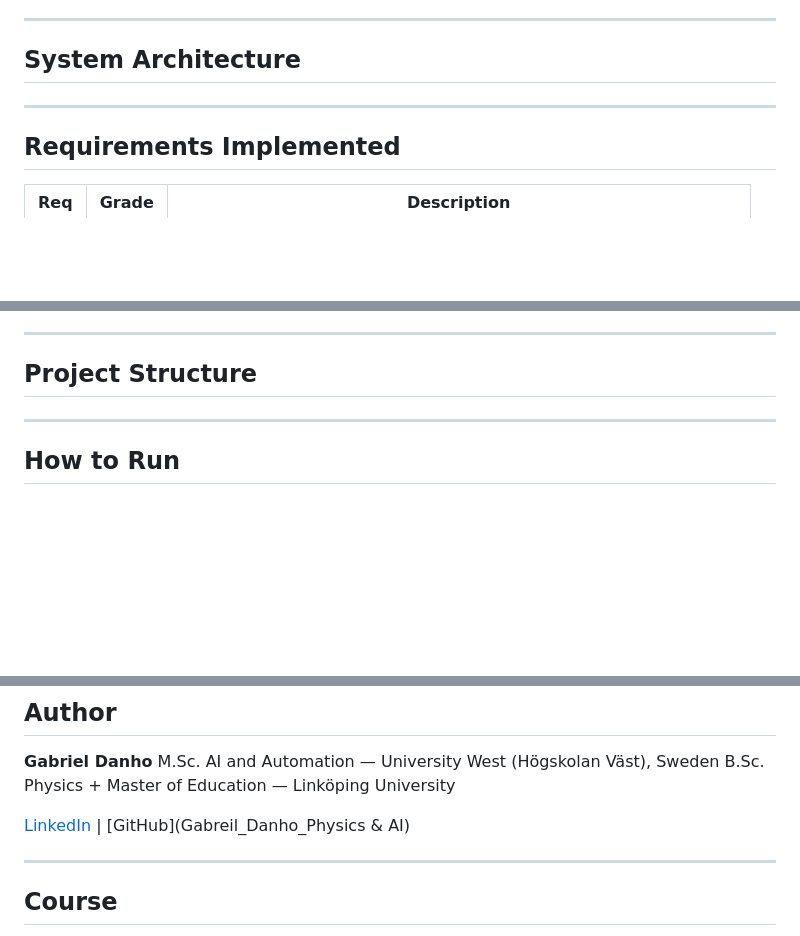
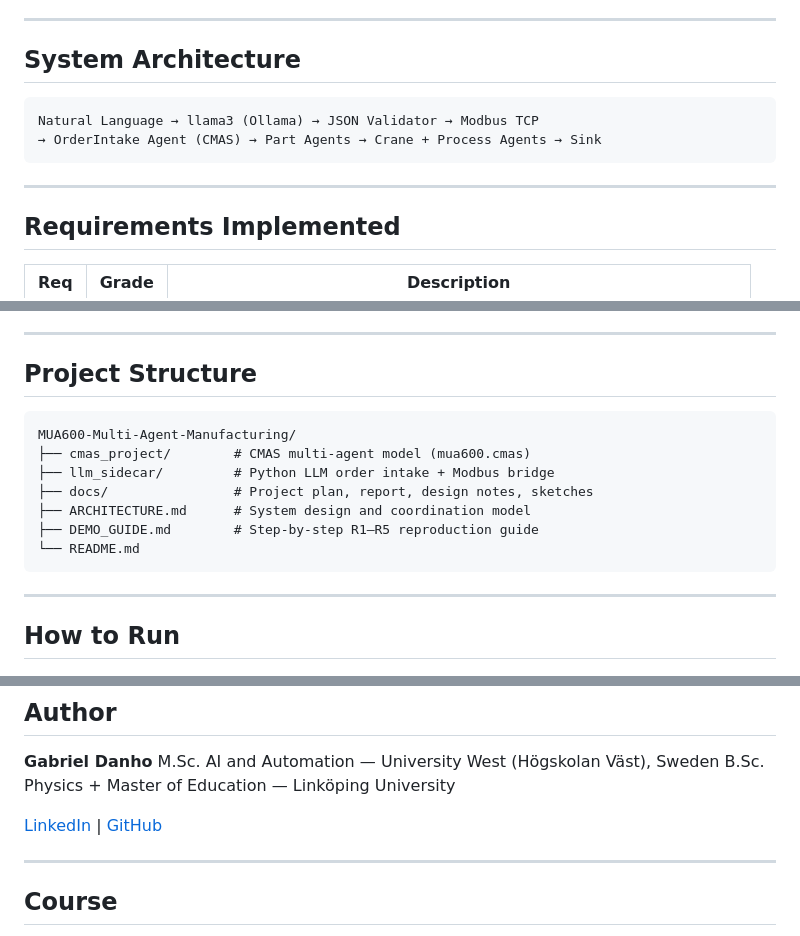
Before and after one commit to gabrieldanho9988-sys/MUA600-Multi-Agent-Manufacturing, a Markdown page: README.md, 3 parts joined by grey strips. Drawn GitHub-style; blank space fills up the shorter version.

````diff
--- a/README.md
+++ b/README.md
@@ -16,7 +16,14 @@ dynamically — without any central controller.
 ---
 
 ## System Architecture
+
+```
+Natural Language → llama3 (Ollama) → JSON Validator → Modbus TCP
+→ OrderIntake Agent (CMAS) → Part Agents → Crane + Process Agents → Sink
+```
+
 ---
+
 
 ## Requirements Implemented
 
@@ -41,6 +48,17 @@ dynamically — without any central controller.
 ---
 
 ## Project Structure
+
+```
+MUA600-Multi-Agent-Manufacturing/
+├── cmas_project/        # CMAS multi-agent model (mua600.cmas)
+├── llm_sidecar/         # Python LLM order intake + Modbus bridge
+├── docs/                # Project plan, report, design notes, sketches
+├── ARCHITECTURE.md      # System design and coordination model
+├── DEMO_GUIDE.md        # Step-by-step R1–R5 reproduction guide
+└── README.md
+```
+
 ---
 
 ## How to Run
@@ -106,7 +124,7 @@ M.Sc. AI and Automation — University West (Högskolan Väst), Sweden
 B.Sc. Physics + Master of Education — Linköping University
 
 [LinkedIn](https://www.linkedin.com/in/gabriel-danho-2a1a9112a/)
-| [GitHub](Gabreil_Danho_Physics & AI)
+| [GitHub](https://github.com/gabrieldanho9988-sys)
 
 ---
 
````
